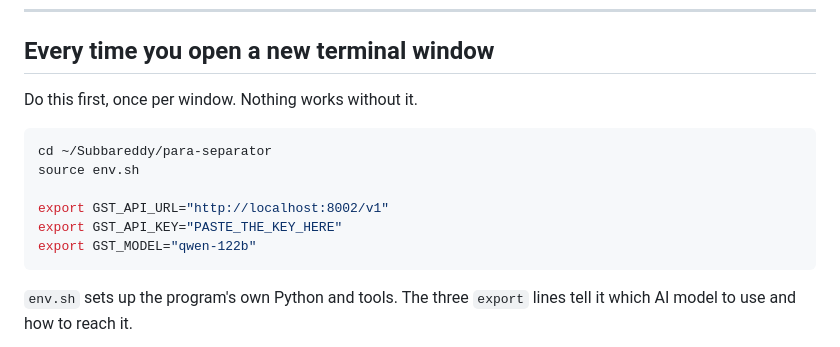
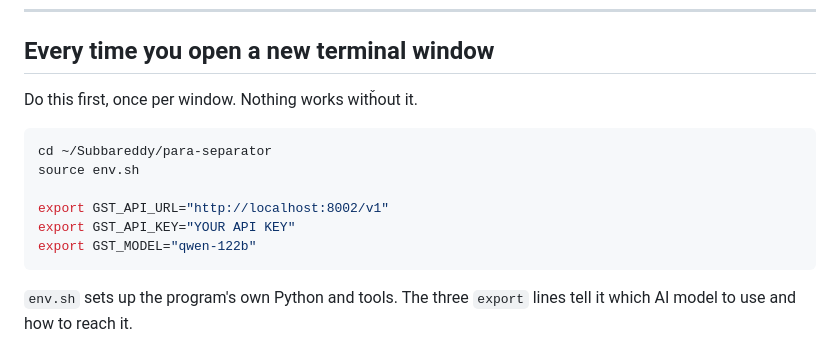
Before and after one commit to Mayankmalhotra772/para-separator, a Markdown page: run.md, the part around the change. GitHub-like rendering.

Commit message:
Restore the key placeholder in run.md

````diff
--- a/run.md
+++ b/run.md
@@ -11,14 +11,14 @@ Copy the commands exactly as they are. Lines starting with `#` are notes, not co
 
 ## Every time you open a new terminal window
 
-Do this first, once per window. Nothing works without it.
+Do this first, once per window. Nothing works witȟout it.
 
 ```bash
 cd ~/Subbareddy/para-separator
 source env.sh
 
 export GST_API_URL="http://localhost:8002/v1"
-export GST_API_KEY="PASTE_THE_KEY_HERE"
+export GST_API_KEY="YOUR API KEY"
 export GST_MODEL="qwen-122b"
 ```
 
````
